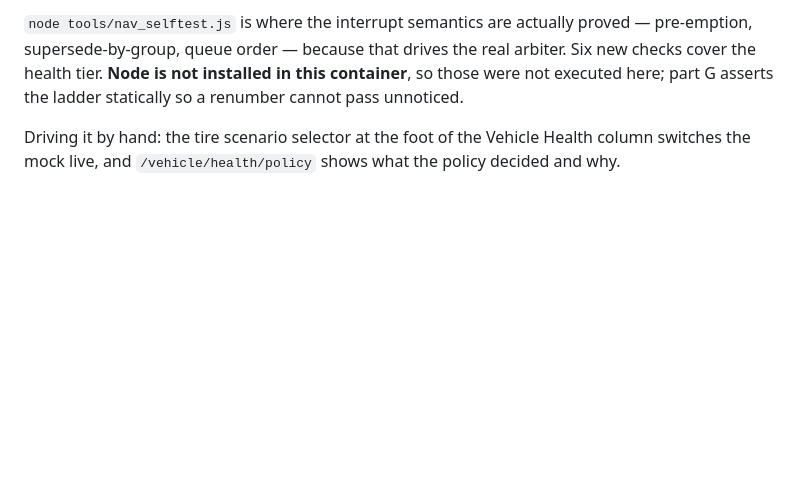
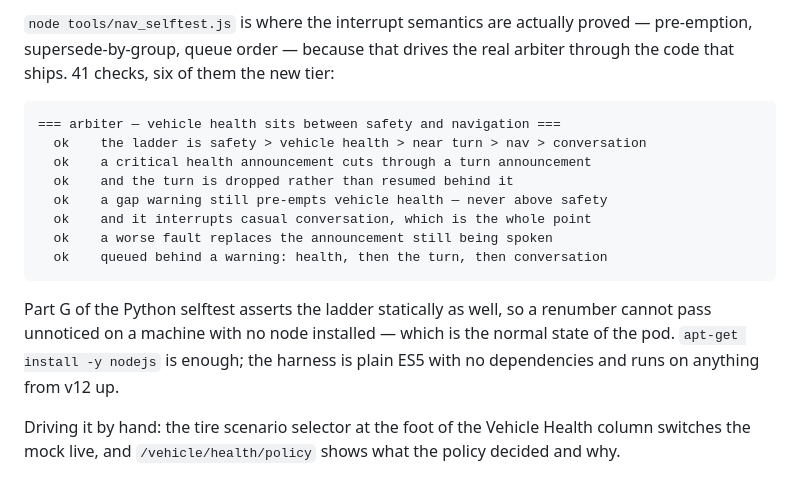
Before and after one commit to rio507/rio-phase1, a Markdown page: docs/vehicle_health_voice.md, the part around the change. Drawn GitHub-style; blank space fills up the shorter version.

Commit message:
Run the node arbiter harness — the health tier's interrupt semantics hold
The previous commit shipped six new checks in tools/nav_selftest.js and could
not run them: node was not installed on the pod. It is now, and they pass.

  ok  the ladder is safety > vehicle health > near turn > nav > conversation
  ok  a critical health announcement cuts through a turn announcement
  ok  and the turn is dropped rather than resumed behind it
  ok  a gap warning still pre-empts vehicle health — never above safety
  ok  and it interrupts casual conversation, which is the whole point
  ok  a worse fault replaces the announcement still being spoken
  ok  queued behind a warning: health, then the turn, then conversation

41/41 in the node harness, 123/123 in the Python one. That is the behavioural
half of the priority claim -- real pre-emption through the real arbiter, not a
regex over the ladder -- so the doc no longer has to hedge it.

Co-Authored-By: Claude Opus 5 (1M context) <noreply@anthropic.com>

````diff
--- a/docs/vehicle_health_voice.md
+++ b/docs/vehicle_health_voice.md
@@ -284,9 +284,23 @@ The Python selftest needs no network and no GPU. Eight parts:
 
 `node tools/nav_selftest.js` is where the interrupt semantics are actually
 proved — pre-emption, supersede-by-group, queue order — because that drives the
-real arbiter. Six new checks cover the health tier. **Node is not installed in
-this container**, so those were not executed here; part G asserts the ladder
-statically so a renumber cannot pass unnoticed.
+real arbiter through the code that ships. 41 checks, six of them the new tier:
+
+```
+=== arbiter — vehicle health sits between safety and navigation ===
+  ok    the ladder is safety > vehicle health > near turn > nav > conversation
+  ok    a critical health announcement cuts through a turn announcement
+  ok    and the turn is dropped rather than resumed behind it
+  ok    a gap warning still pre-empts vehicle health — never above safety
+  ok    and it interrupts casual conversation, which is the whole point
+  ok    a worse fault replaces the announcement still being spoken
+  ok    queued behind a warning: health, then the turn, then conversation
+```
+
+Part G of the Python selftest asserts the ladder statically as well, so a
+renumber cannot pass unnoticed on a machine with no node installed — which is
+the normal state of the pod. `apt-get install -y nodejs` is enough; the harness
+is plain ES5 with no dependencies and runs on anything from v12 up.
 
 Driving it by hand: the tire scenario selector at the foot of the Vehicle Health
 column switches the mock live, and `/vehicle/health/policy` shows what the
````
